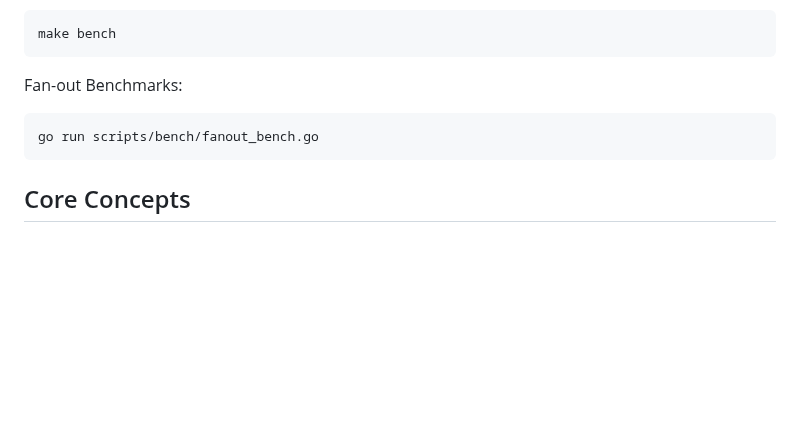
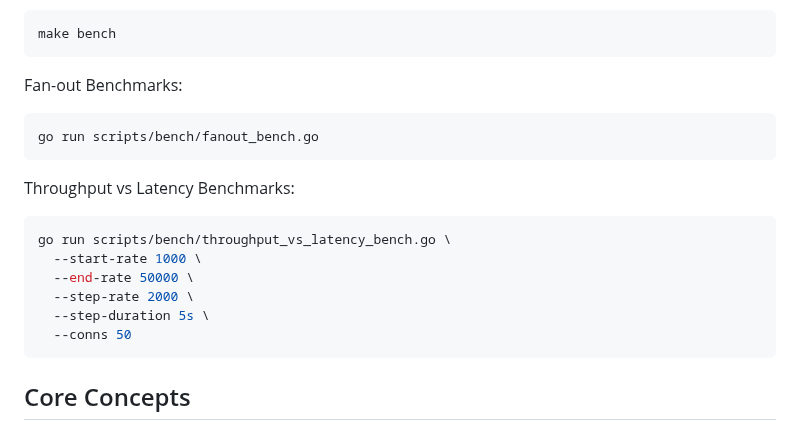
Before and after one commit to sevenDatabase/SevenDB, a Markdown page: README.md, the part around the change. GitHub-like rendering; blank space fills up the shorter version.

Commit message:
Readme : Latency vs Throughput
Signed-off-by: shankeleven <shashanksati11@gmail.com>

````diff
--- a/README.md
+++ b/README.md
@@ -294,6 +294,17 @@ go run scripts/bench/fanout_bench.go
 ```
 
 
+Throughput vs Latency Benchmarks:
+```zsh
+go run scripts/bench/throughput_vs_latency_bench.go \
+  --start-rate 1000 \
+  --end-rate 50000 \
+  --step-rate 2000 \
+  --step-duration 5s \
+  --conns 50
+```
+
+
 ## Core Concepts
 
 ### 1. Buckets
````
